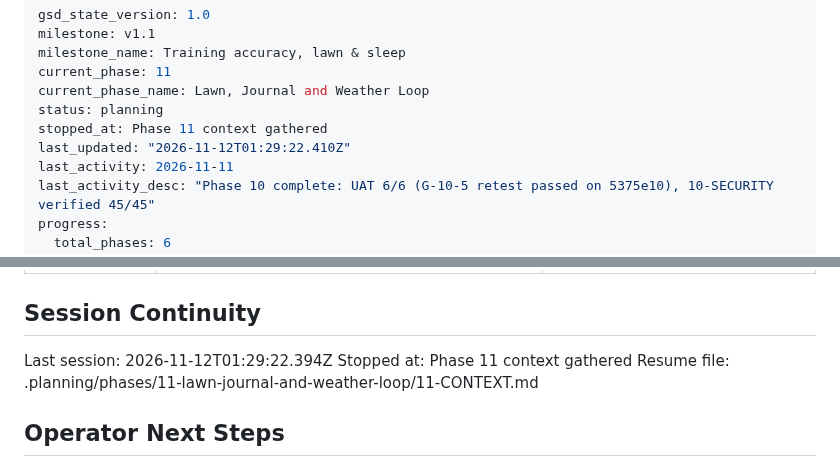
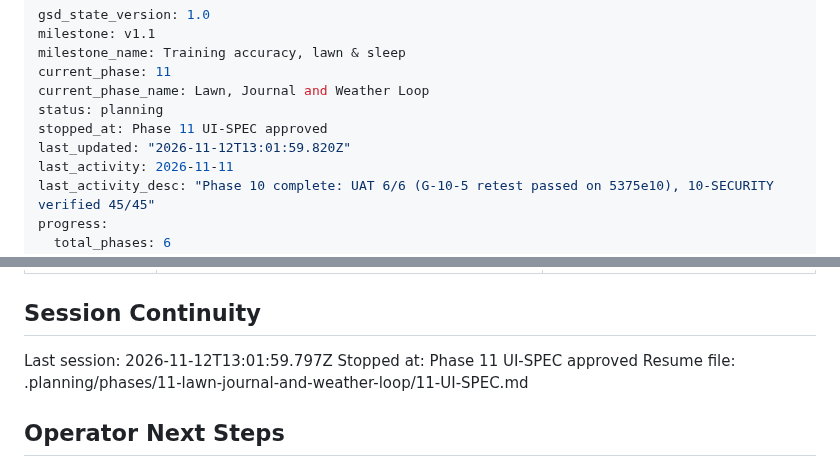
Before and after one commit to idbachmayer-boop/ppl-tracker, a Markdown page: .planning/STATE.md, 2 parts joined by grey strips. Rendered like a GitHub page.

Commit message:
docs(state): record phase 11 UI-SPEC session
Co-Authored-By: Claude Opus 5.5 <noreply@anthropic.com>

```diff
--- a/.planning/STATE.md
+++ b/.planning/STATE.md
@@ -5,8 +5,8 @@ milestone_name: Training accuracy, lawn & sleep
 current_phase: 11
 current_phase_name: Lawn, Journal and Weather Loop
 status: planning
-stopped_at: Phase 11 context gathered
-last_updated: "2026-11-12T01:29:22.410Z"
+stopped_at: Phase 11 UI-SPEC approved
+last_updated: "2026-11-12T13:01:59.820Z"
 last_activity: 2026-11-11
 last_activity_desc: "Phase 10 complete: UAT 6/6 (G-10-5 retest passed on 5375e10), 10-SECURITY verified 45/45"
 progress:
@@ -193,9 +193,9 @@ Items acknowledged and deferred at milestone close on 2026-10-09 (`audit-open` r
 
 ## Session Continuity
 
-Last session: 2026-11-12T01:29:22.394Z
-Stopped at: Phase 11 context gathered
-Resume file: .planning/phases/11-lawn-journal-and-weather-loop/11-CONTEXT.md
+Last session: 2026-11-12T13:01:59.797Z
+Stopped at: Phase 11 UI-SPEC approved
+Resume file: .planning/phases/11-lawn-journal-and-weather-loop/11-UI-SPEC.md
 
 ## Operator Next Steps
 
```
